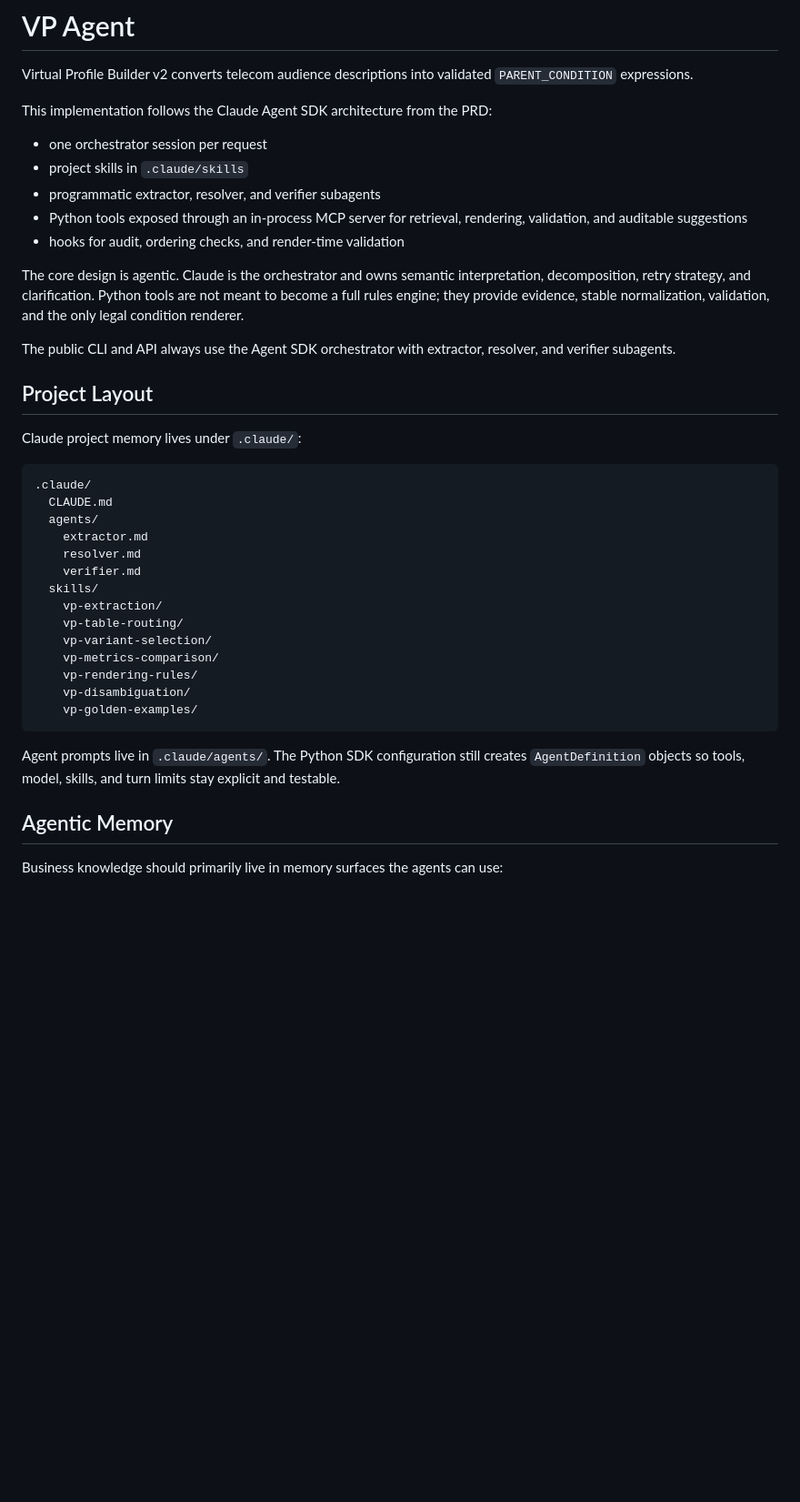
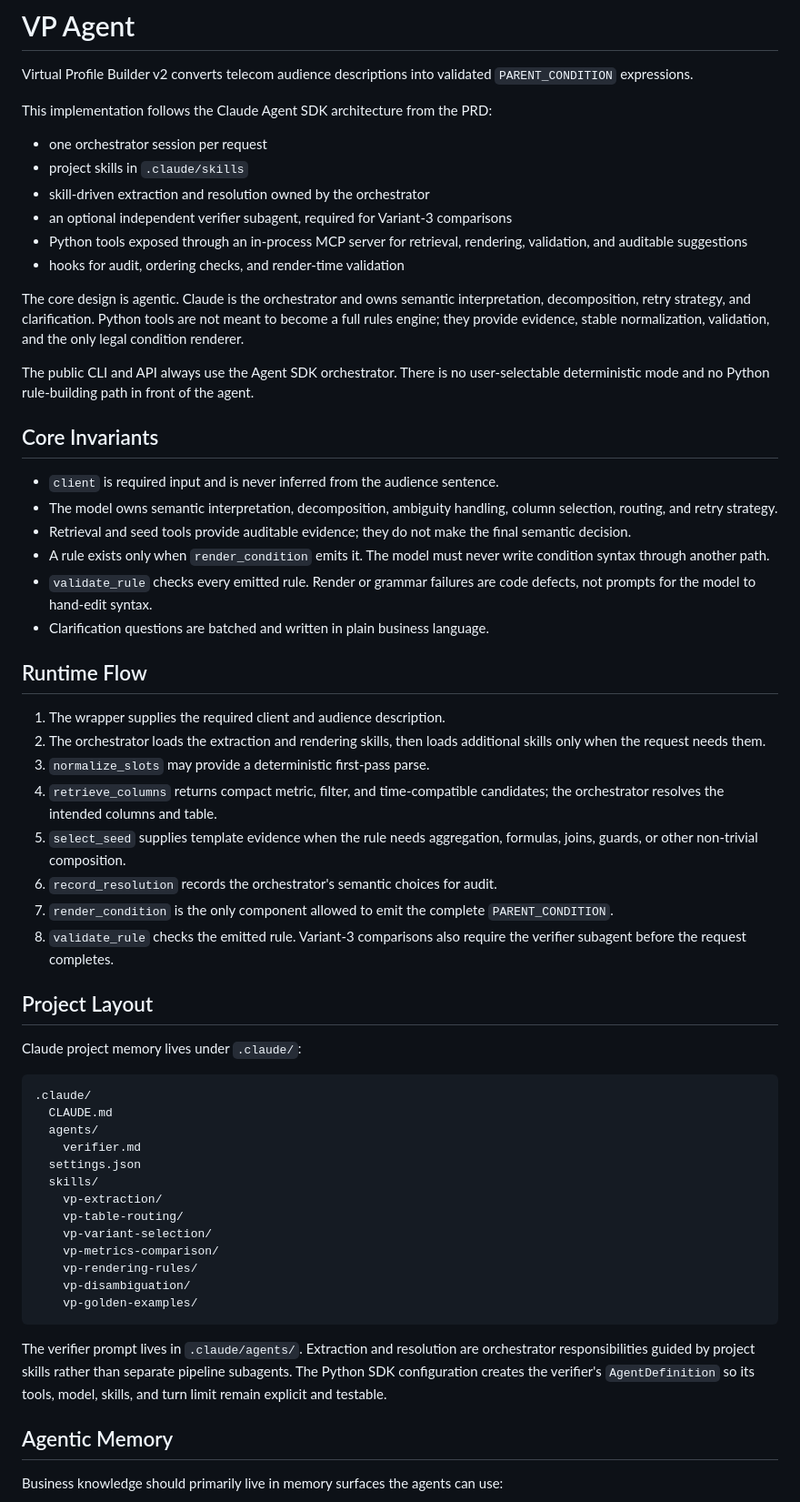
Before and after one commit to spb722/vp_full_agents, a Markdown page: README.md, the part around one of its changes. Shown at 91% size. Drawn GitHub-style; blank space fills up the shorter version.

Commit message:
docs: align README with agentic runtime

````diff
--- a/README.md
+++ b/README.md
@@ -7,7 +7,8 @@ This implementation follows the Claude Agent SDK architecture from the PRD:
 
 - one orchestrator session per request
 - project skills in `.claude/skills`
-- programmatic extractor, resolver, and verifier subagents
+- skill-driven extraction and resolution owned by the orchestrator
+- an optional independent verifier subagent, required for Variant-3 comparisons
 - Python tools exposed through an in-process MCP server for retrieval,
   rendering, validation, and auditable suggestions
 - hooks for audit, ordering checks, and render-time validation
@@ -17,8 +18,38 @@ interpretation, decomposition, retry strategy, and clarification. Python tools
 are not meant to become a full rules engine; they provide evidence, stable
 normalization, validation, and the only legal condition renderer.
 
-The public CLI and API always use the Agent SDK orchestrator with extractor,
-resolver, and verifier subagents.
+The public CLI and API always use the Agent SDK orchestrator. There is no
+user-selectable deterministic mode and no Python rule-building path in front of
+the agent.
+
+## Core Invariants
+
+- `client` is required input and is never inferred from the audience sentence.
+- The model owns semantic interpretation, decomposition, ambiguity handling,
+  column selection, routing, and retry strategy.
+- Retrieval and seed tools provide auditable evidence; they do not make the
+  final semantic decision.
+- A rule exists only when `render_condition` emits it. The model must never
+  write condition syntax through another path.
+- `validate_rule` checks every emitted rule. Render or grammar failures are
+  code defects, not prompts for the model to hand-edit syntax.
+- Clarification questions are batched and written in plain business language.
+
+## Runtime Flow
+
+1. The wrapper supplies the required client and audience description.
+2. The orchestrator loads the extraction and rendering skills, then loads
+   additional skills only when the request needs them.
+3. `normalize_slots` may provide a deterministic first-pass parse.
+4. `retrieve_columns` returns compact metric, filter, and time-compatible
+   candidates; the orchestrator resolves the intended columns and table.
+5. `select_seed` supplies template evidence when the rule needs aggregation,
+   formulas, joins, guards, or other non-trivial composition.
+6. `record_resolution` records the orchestrator's semantic choices for audit.
+7. `render_condition` is the only component allowed to emit the complete
+   `PARENT_CONDITION`.
+8. `validate_rule` checks the emitted rule. Variant-3 comparisons also require
+   the verifier subagent before the request completes.
 
 ## Project Layout
 
@@ -28,9 +59,8 @@ Claude project memory lives under `.claude/`:
 .claude/
   CLAUDE.md
   agents/
-    extractor.md
-    resolver.md
     verifier.md
+  settings.json
   skills/
     vp-extraction/
     vp-table-routing/
@@ -41,9 +71,11 @@ Claude project memory lives under `.claude/`:
     vp-golden-examples/
 ```
 
-Agent prompts live in `.claude/agents/`. The Python SDK configuration still
-creates `AgentDefinition` objects so tools, model, skills, and turn limits stay
-explicit and testable.
+The verifier prompt lives in `.claude/agents/`. Extraction and resolution are
+orchestrator responsibilities guided by project skills rather than separate
+pipeline subagents. The Python SDK configuration creates the verifier's
+`AgentDefinition` so its tools, model, skills, and turn limit remain explicit
+and testable.
 
 ## Agentic Memory
 
````
Also changed, not shown: other parts of README.md (+13 -8 lines).
